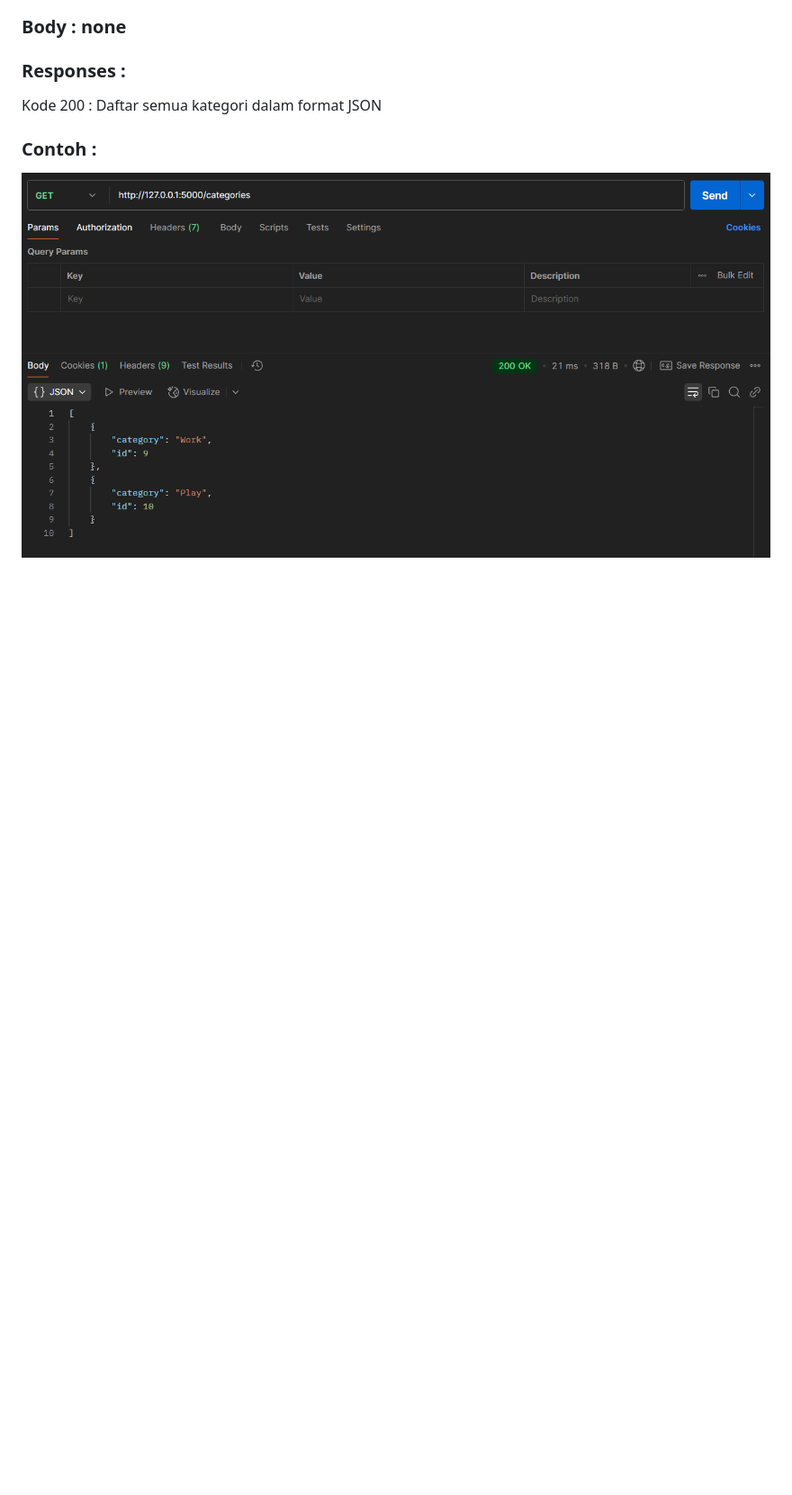
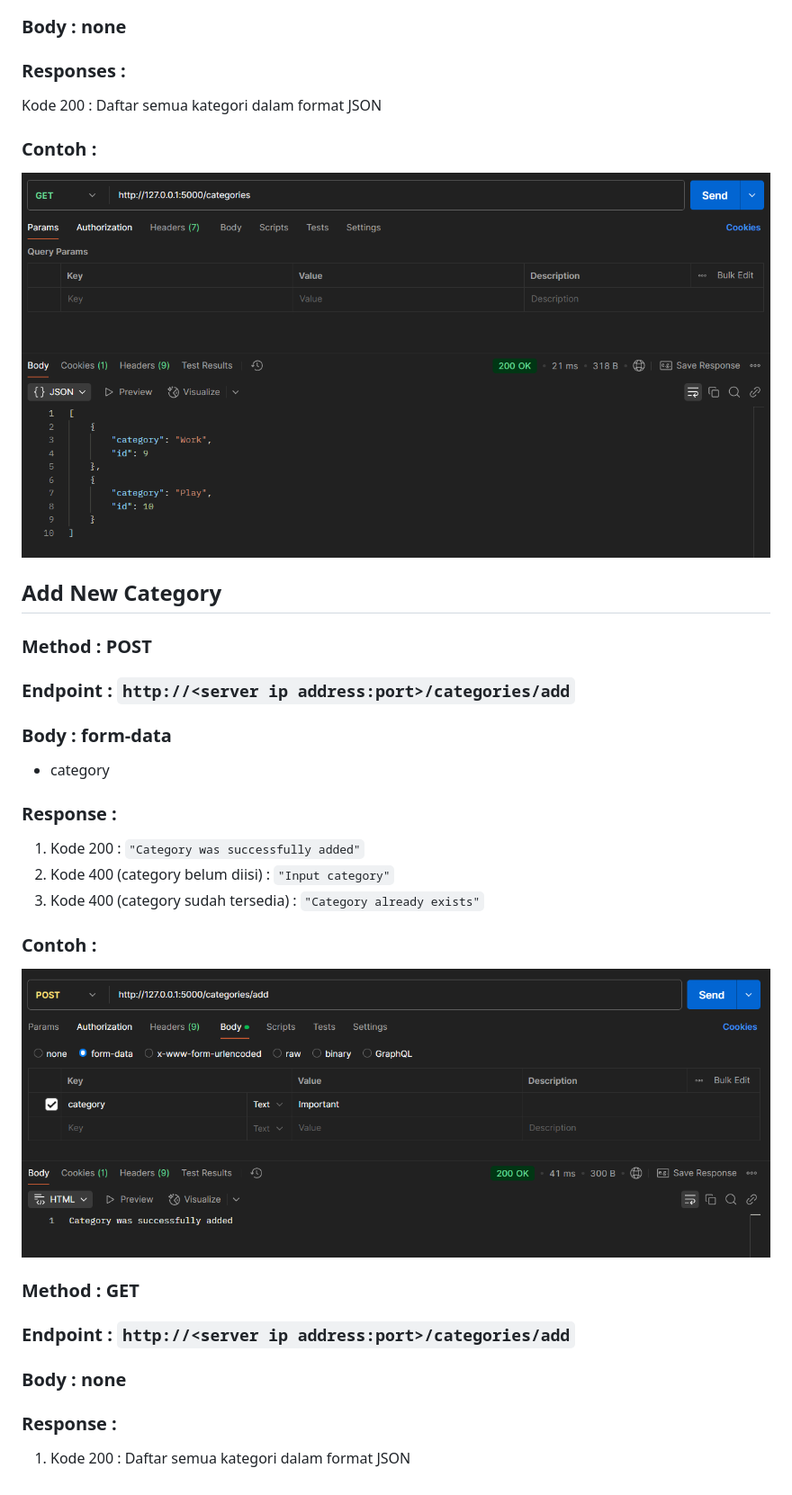
Before and after one commit to listyantidewi1/flask-rest-api-todo-app, a Markdown page: readme.md, the part around the change. Shown: that part at 90% size. GitHub-like rendering; blank space fills up the shorter version.

```diff
--- a/readme.md
+++ b/readme.md
@@ -109,3 +109,26 @@ Kode 200 : Daftar semua kategori dalam format JSON
 ### Contoh :
 
 ![View all categories](https://github.com/listyantidewi1/flask-rest-api-todo-app/blob/main/static/images/view_all_categories.png)
+
+
+## Add New Category
+
+### Method     : POST
+### Endpoint   : `http://<server ip address:port>/categories/add`
+### Body       : form-data
+
+- category
+
+### Response   :
+1. Kode 200 : `"Category was successfully added"`
+2. Kode 400 (category belum diisi) : `"Input category"`
+3. Kode 400 (category sudah tersedia) : `"Category already exists"`
+
+### Contoh  :
+![Add new category](https://github.com/listyantidewi1/flask-rest-api-todo-app/blob/main/static/images/add_new_category.png)
+
+### Method     : GET
+### Endpoint   : `http://<server ip address:port>/categories/add`
+### Body       : none
+### Response   :
+1. Kode 200    : Daftar semua kategori dalam format JSON
```
